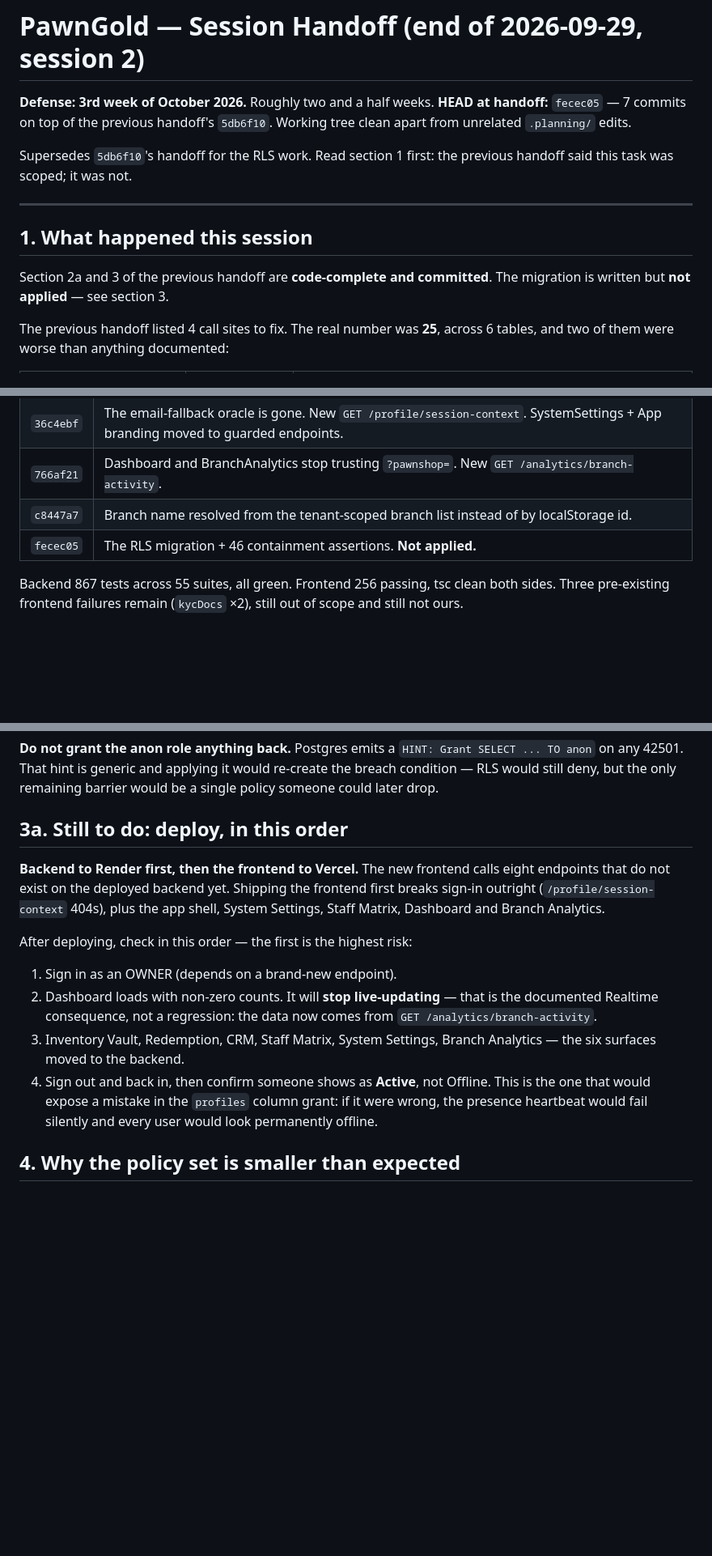
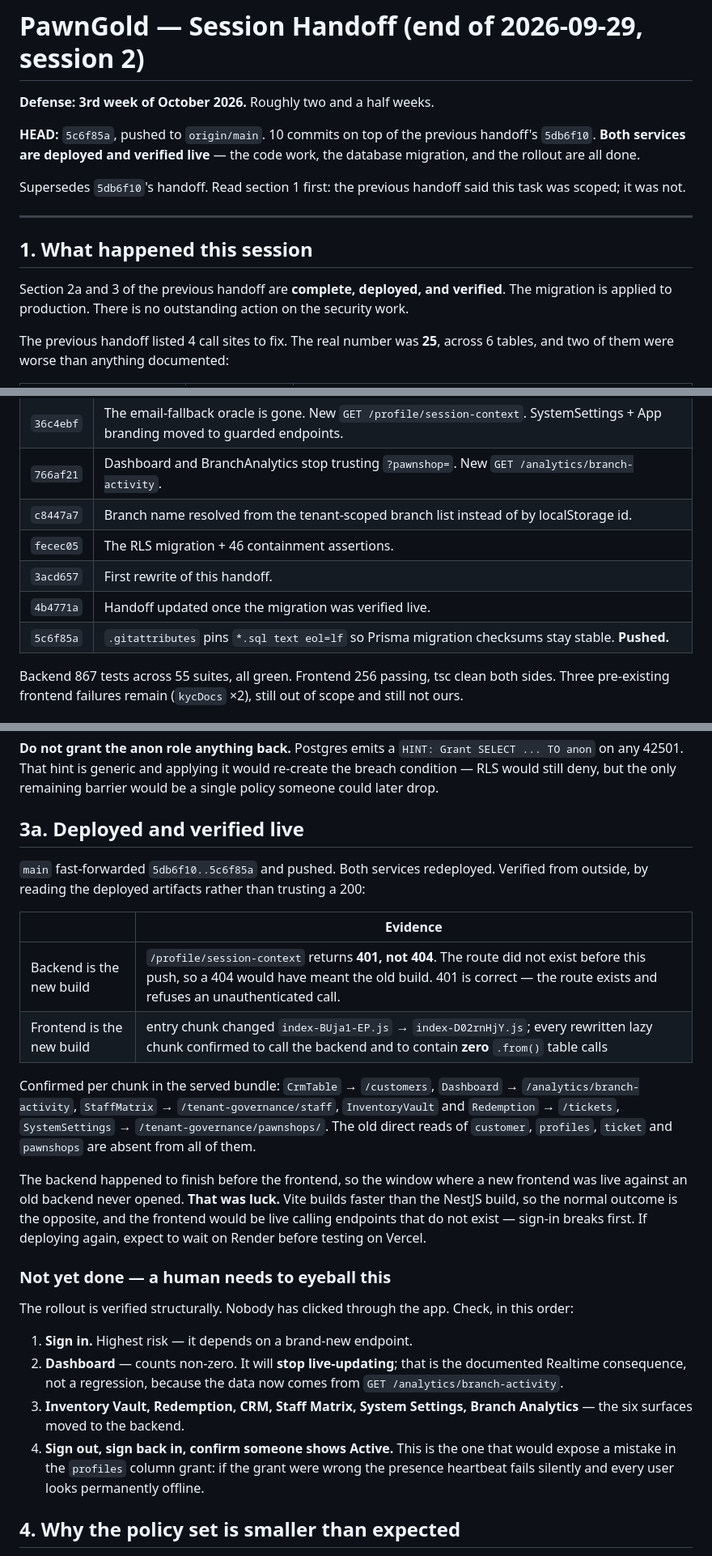
Before and after one commit to WorkzbyArvie/Integrated-pawnshop-v2, a Markdown page: SESSION-HANDOFF.md, 3 parts joined by grey strips. Shown at 81% size. Rendered like a GitHub page; blank space fills up the shorter version.

Commit message:
docs: the security work is deployed and verified; nothing outstanding on it

```diff
--- a/SESSION-HANDOFF.md
+++ b/SESSION-HANDOFF.md
@@ -1,18 +1,21 @@
 # PawnGold — Session Handoff (end of 2026-09-29, session 2)
 
 **Defense: 3rd week of October 2026.** Roughly two and a half weeks.
-**HEAD at handoff:** `fecec05` — 7 commits on top of the previous handoff's
-`5db6f10`. Working tree clean apart from unrelated `.planning/` edits.
 
-Supersedes `5db6f10`'s handoff for the RLS work. Read section 1 first: the
-previous handoff said this task was scoped; it was not.
+**HEAD:** `5c6f85a`, pushed to `origin/main`. 10 commits on top of the previous
+handoff's `5db6f10`. **Both services are deployed and verified live** — the code
+work, the database migration, and the rollout are all done.
+
+Supersedes `5db6f10`'s handoff. Read section 1 first: the previous handoff said
+this task was scoped; it was not.
 
 ---
 
 ## 1. What happened this session
 
-Section 2a and 3 of the previous handoff are **code-complete and committed**. The
-migration is written but **not applied** — see section 3.
+Section 2a and 3 of the previous handoff are **complete, deployed, and verified**.
+The migration is applied to production. There is no outstanding action on the
+security work.
 
 The previous handoff listed 4 call sites to fix. The real number was **25**,
 across 6 tables, and two of them were worse than anything documented:
@@ -40,7 +43,10 @@ customer's full row attached.
 | `36c4ebf` | The email-fallback oracle is gone. New `GET /profile/session-context`. SystemSettings + App branding moved to guarded endpoints. |
 | `766af21` | Dashboard and BranchAnalytics stop trusting `?pawnshop=`. New `GET /analytics/branch-activity`. |
 | `c8447a7` | Branch name resolved from the tenant-scoped branch list instead of by localStorage id. |
-| `fecec05` | The RLS migration + 46 containment assertions. **Not applied.** |
+| `fecec05` | The RLS migration + 46 containment assertions. |
+| `3acd657` | First rewrite of this handoff. |
+| `4b4771a` | Handoff updated once the migration was verified live. |
+| `5c6f85a` | `.gitattributes` pins `*.sql text eol=lf` so Prisma migration checksums stay stable. **Pushed.** |
 
 Backend 867 tests across 55 suites, all green. Frontend 256 passing, tsc clean
 both sides. Three pre-existing frontend failures remain (`kycDocs` ×2), still out
@@ -74,25 +80,44 @@ SELECT ... TO anon` on any 42501. That hint is generic and applying it would
 re-create the breach condition — RLS would still deny, but the only remaining
 barrier would be a single policy someone could later drop.
 
-## 3a. Still to do: deploy, in this order
+## 3a. Deployed and verified live
 
-**Backend to Render first, then the frontend to Vercel.** The new frontend calls
-eight endpoints that do not exist on the deployed backend yet. Shipping the
-frontend first breaks sign-in outright (`/profile/session-context` 404s), plus
-the app shell, System Settings, Staff Matrix, Dashboard and Branch Analytics.
+`main` fast-forwarded `5db6f10..5c6f85a` and pushed. Both services redeployed.
+Verified from outside, by reading the deployed artifacts rather than trusting a
+200:
 
-After deploying, check in this order — the first is the highest risk:
+| | Evidence |
+|---|---|
+| Backend is the new build | `/profile/session-context` returns **401, not 404**. The route did not exist before this push, so a 404 would have meant the old build. 401 is correct — the route exists and refuses an unauthenticated call. |
+| Frontend is the new build | entry chunk changed `index-BUja1-EP.js` → `index-D02rnHjY.js`; every rewritten lazy chunk confirmed to call the backend and to contain **zero** `.from()` table calls |
 
-1. Sign in as an OWNER (depends on a brand-new endpoint).
-2. Dashboard loads with non-zero counts. It will **stop live-updating** — that
-   is the documented Realtime consequence, not a regression: the data now comes
+Confirmed per chunk in the served bundle: `CrmTable` → `/customers`, `Dashboard`
+→ `/analytics/branch-activity`, `StaffMatrix` → `/tenant-governance/staff`,
+`InventoryVault` and `Redemption` → `/tickets`, `SystemSettings` →
+`/tenant-governance/pawnshops/`. The old direct reads of `customer`, `profiles`,
+`ticket` and `pawnshops` are absent from all of them.
+
+The backend happened to finish before the frontend, so the window where a new
+frontend was live against an old backend never opened. **That was luck.** Vite
+builds faster than the NestJS build, so the normal outcome is the opposite, and
+the frontend would be live calling endpoints that do not exist — sign-in breaks
+first. If deploying again, expect to wait on Render before testing on Vercel.
+
+### Not yet done — a human needs to eyeball this
+
+The rollout is verified structurally. Nobody has clicked through the app. Check,
+in this order:
+
+1. **Sign in.** Highest risk — it depends on a brand-new endpoint.
+2. **Dashboard** — counts non-zero. It will **stop live-updating**; that is the
+   documented Realtime consequence, not a regression, because the data now comes
    from `GET /analytics/branch-activity`.
-3. Inventory Vault, Redemption, CRM, Staff Matrix, System Settings, Branch
-   Analytics — the six surfaces moved to the backend.
-4. Sign out and back in, then confirm someone shows as **Active**, not Offline.
-   This is the one that would expose a mistake in the `profiles` column grant:
-   if it were wrong, the presence heartbeat would fail silently and every user
-   would look permanently offline.
+3. **Inventory Vault, Redemption, CRM, Staff Matrix, System Settings, Branch
+   Analytics** — the six surfaces moved to the backend.
+4. **Sign out, sign back in, confirm someone shows Active.** This is the one that
+   would expose a mistake in the `profiles` column grant: if the grant were wrong
+   the presence heartbeat fails silently and every user looks permanently
+   offline.
 
 ## 4. Why the policy set is smaller than expected
 
```
Also changed, not shown: other parts of SESSION-HANDOFF.md (+31 -3 lines).
